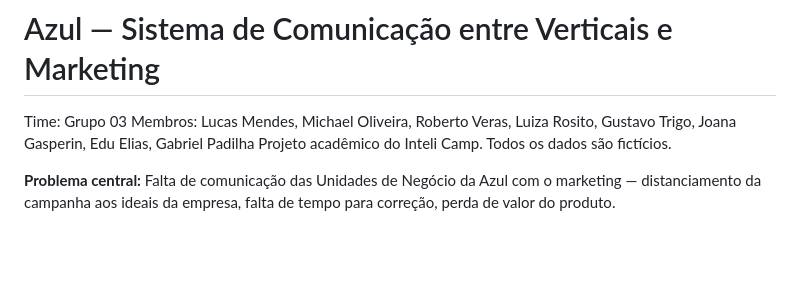
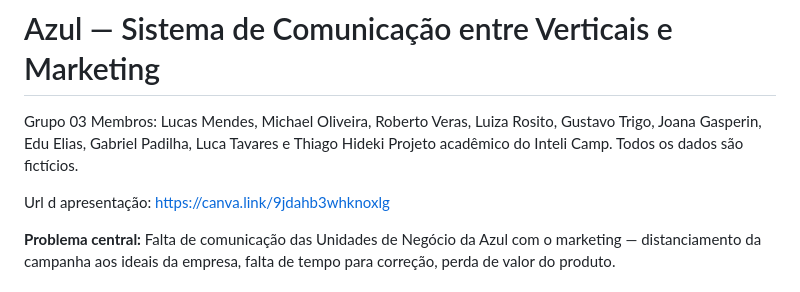
Before and after one commit to michaelnathanmo/Projeto-Inteli-Grupo-3, a Markdown page: README.md, the part around the change. GitHub-like rendering; blank space fills up the shorter version.

```diff
--- a/README.md
+++ b/README.md
@@ -1,7 +1,10 @@
 # Azul — Sistema de Comunicação entre Verticais e Marketing
-Time: Grupo 03
-Membros: Lucas Mendes, Michael Oliveira, Roberto Veras, Luiza Rosito, Gustavo Trigo, Joana Gasperin, Edu Elias, Gabriel Padilha
+Grupo 03
+Membros: Lucas Mendes, Michael Oliveira, Roberto Veras, Luiza Rosito, Gustavo Trigo, Joana Gasperin, Edu Elias, Gabriel Padilha, Luca Tavares e Thiago Hideki
 Projeto acadêmico do Inteli Camp. Todos os dados são fictícios.
+
+
+Url d apresentação: https://canva.link/9jdahb3whknoxlg
 
 **Problema central:** Falta de comunicação das Unidades de Negócio da Azul com o marketing — distanciamento da campanha aos ideais da empresa, falta de tempo para correção, perda de valor do produto.
 
```
